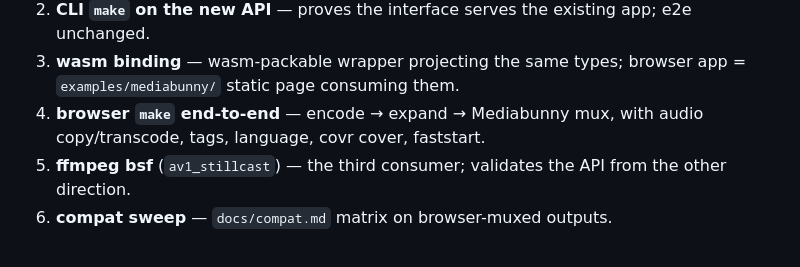
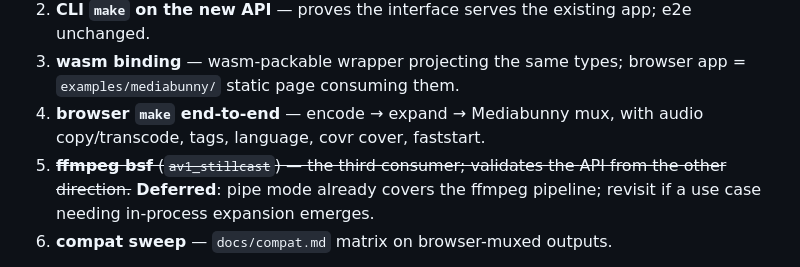
Before and after one commit to dragobit/av1-stillcast, a Markdown page: docs/integration-api.md, the part around the change. Rendered like a GitHub page.

```diff
--- a/docs/integration-api.md
+++ b/docs/integration-api.md
@@ -302,8 +302,10 @@ gate becomes a mimeType filter.
    browser app = `examples/mediabunny/` static page consuming them.
 4. **browser `make` end-to-end** — encode → expand → Mediabunny mux, with
    audio copy/transcode, tags, language, covr cover, faststart.
-5. **ffmpeg bsf** (`av1_stillcast`) — the third consumer; validates the
-   API from the other direction.
+5. ~~**ffmpeg bsf** (`av1_stillcast`) — the third consumer; validates the
+   API from the other direction.~~ **Deferred**: pipe mode already covers
+   the ffmpeg pipeline; revisit if a use case needing in-process expansion
+   emerges.
 6. **compat sweep** — `docs/compat.md` matrix on browser-muxed outputs.
 
 Validation throughout reuses existing harnesses: `info --check` →
```
Also changed, not shown: docs/design.md (+6 -2 lines), docs/roadmap.md (+7 -2 lines).
